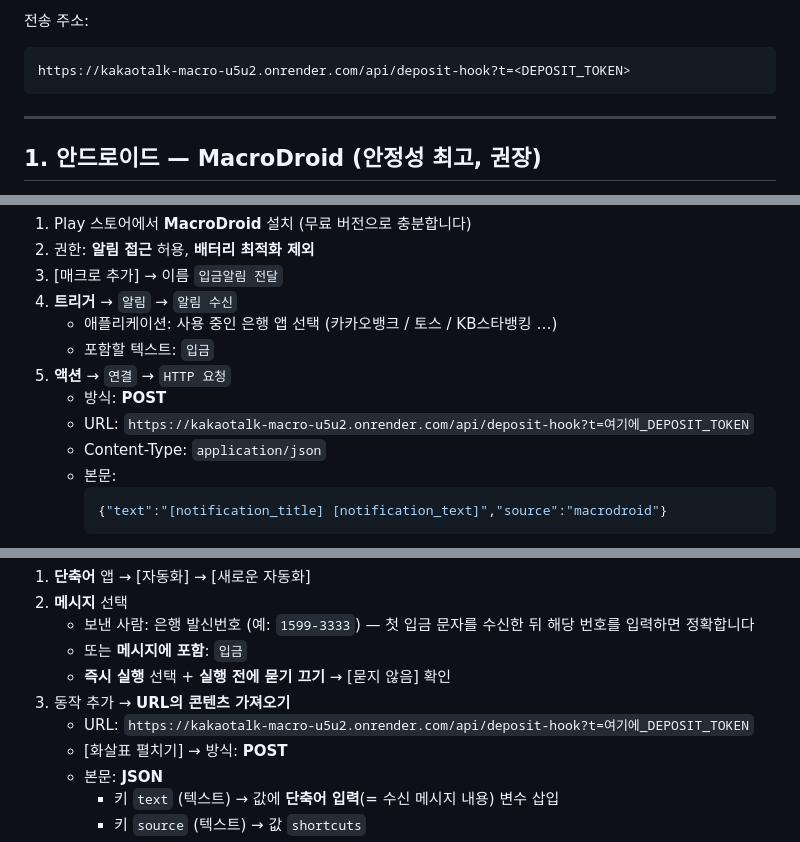
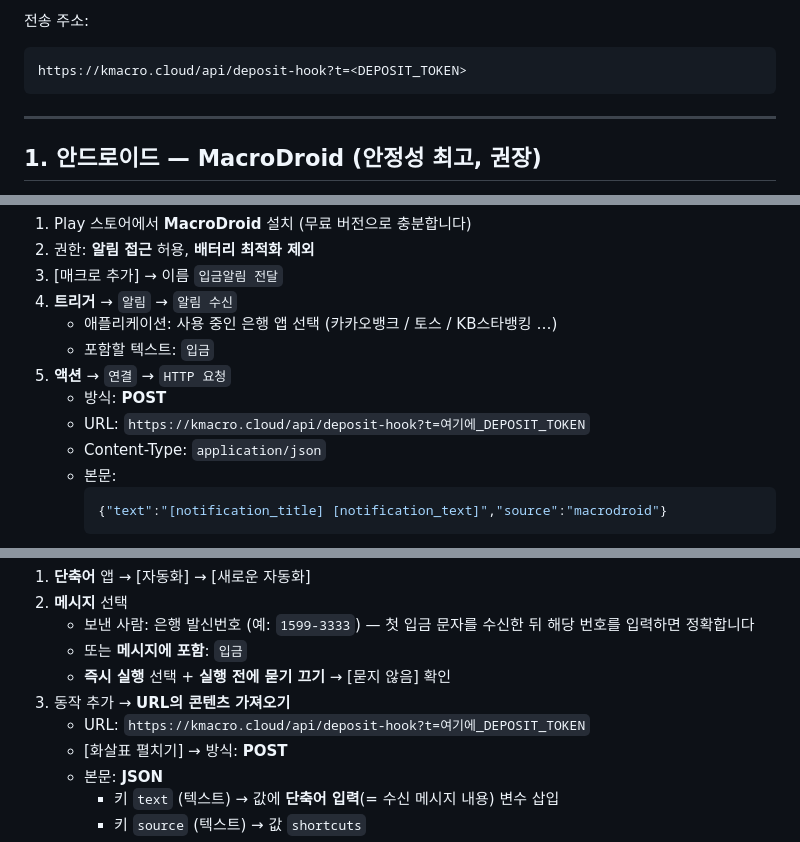
Before and after one commit to bgim94175-web/kakaotalk-macro, a Markdown page: docs/AUTO_DEPOSIT.md, 3 parts joined by grey strips. GitHub-like rendering.

Commit message:
자동 입금확인 안내: 웹훅 주소를 kmacro.cloud 로 바꾼다
kmacro.cloud 가 Render 서비스에 연결됐다(https 인증서 발급, www·http 는
https://kmacro.cloud 로 넘어간다). 호스팅을 옮겨도 단축어를 고치지
않도록 웹훅 안내 주소를 도메인으로 바꾼다. onrender 주소도 계속 동작한다.

Co-Authored-By: Claude Opus 5.5 <noreply@anthropic.com>
Claude-Session: https://claude.ai/code/session_01G7Js9upoFknNv8JuX6Tb2T

````diff
--- a/docs/AUTO_DEPOSIT.md
+++ b/docs/AUTO_DEPOSIT.md
@@ -44,7 +44,7 @@ node -e "console.log(require('crypto').randomBytes(24).toString('hex'))"
 
 전송 주소:
 ```
-https://kakaotalk-macro-u5u2.onrender.com/api/deposit-hook?t=<DEPOSIT_TOKEN>
+https://kmacro.cloud/api/deposit-hook?t=<DEPOSIT_TOKEN>
 ```
 
 ---
@@ -61,7 +61,7 @@ https://kakaotalk-macro-u5u2.onrender.com/api/deposit-hook?t=<DEPOSIT_TOKEN>
    - 포함할 텍스트: `입금`
 5. **액션** → `연결` → `HTTP 요청`
    - 방식: **POST**
-   - URL: `https://kakaotalk-macro-u5u2.onrender.com/api/deposit-hook?t=여기에_DEPOSIT_TOKEN`
+   - URL: `https://kmacro.cloud/api/deposit-hook?t=여기에_DEPOSIT_TOKEN`
    - Content-Type: `application/json`
    - 본문:
      ```json
@@ -97,7 +97,7 @@ Pushbullet API 를 폴링해야 하므로 속도와 복잡도에서 불리합니
    - 또는 **메시지에 포함**: `입금`
    - **즉시 실행** 선택 + **실행 전에 묻기 끄기** → [묻지 않음] 확인
 3. 동작 추가 → **URL의 콘텐츠 가져오기**
-   - URL: `https://kakaotalk-macro-u5u2.onrender.com/api/deposit-hook?t=여기에_DEPOSIT_TOKEN`
+   - URL: `https://kmacro.cloud/api/deposit-hook?t=여기에_DEPOSIT_TOKEN`
    - [화살표 펼치기] → 방식: **POST**
    - 본문: **JSON**
      - 키 `text` (텍스트) → 값에 **단축어 입력**(= 수신 메시지 내용) 변수 삽입
````
